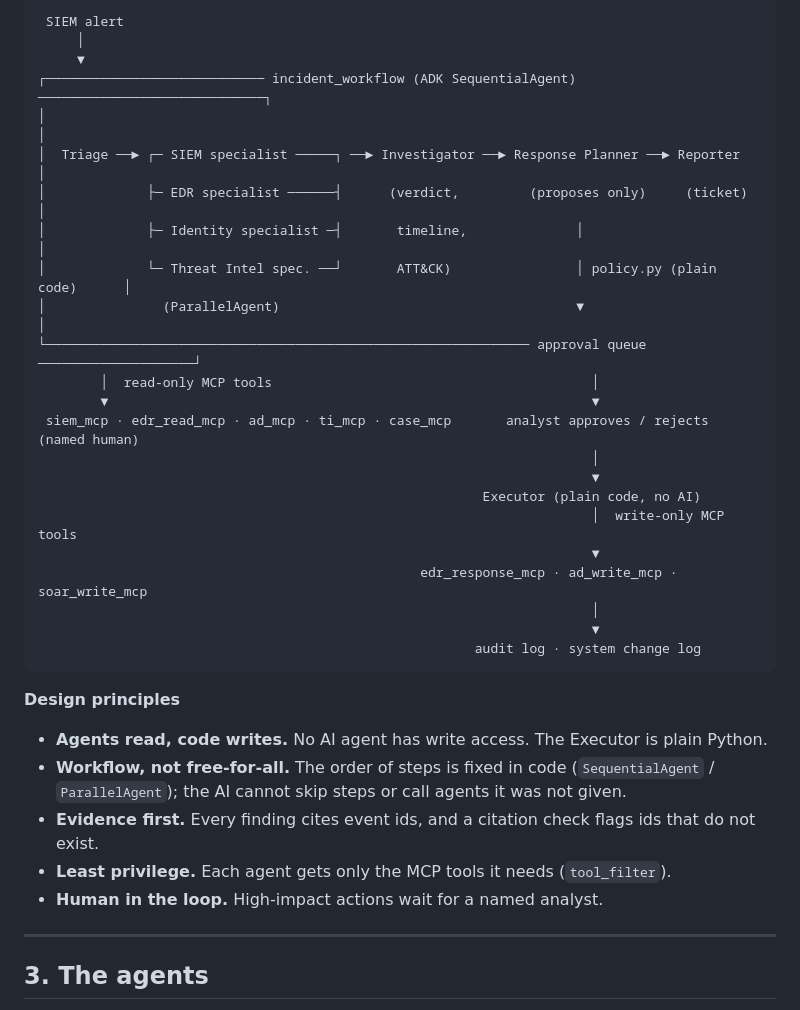
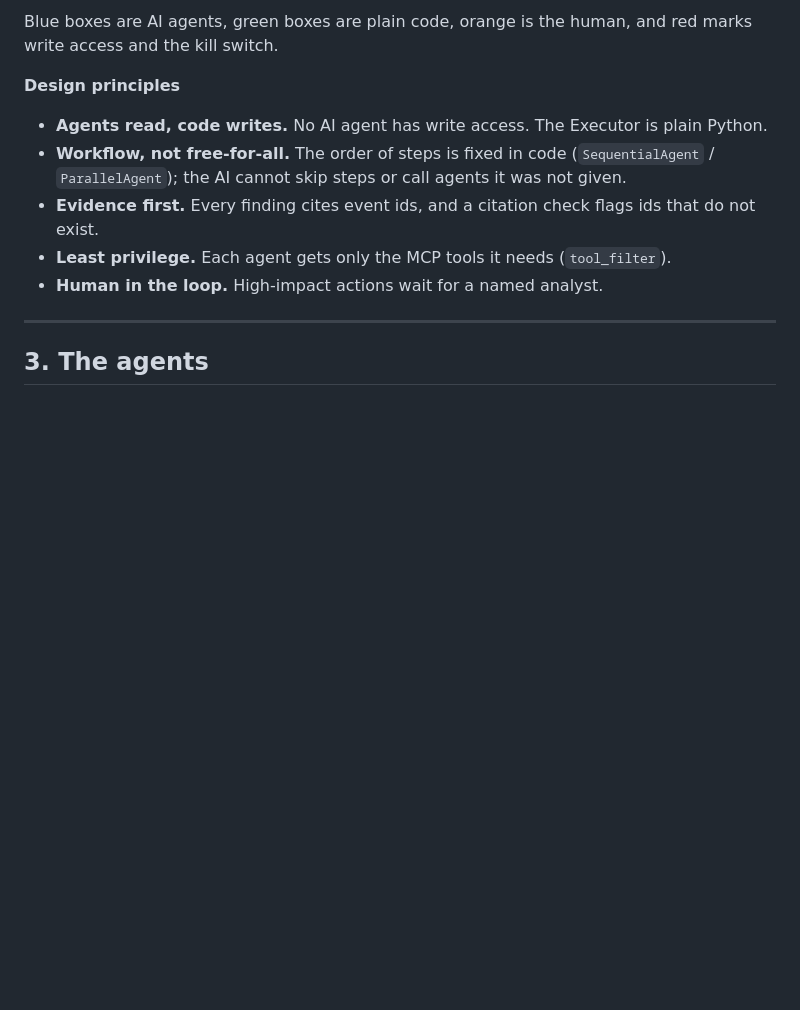
Before and after one commit to zessam/Secure-SOC-Agent, a Markdown page: README.md, the part around one of its changes. Rendered like a GitHub page; blank space fills up the shorter version.

Commit message:
readme-mairmaid

````diff
--- a/README.md
+++ b/README.md
@@ -45,28 +93,6 @@ Example: alert `ALR-A2-001`, *"Office application spawned encoded PowerShell on
 ```
- SIEM alert
-     │
-     ▼
-┌──────────────────────────── incident_workflow (ADK SequentialAgent) ─────────────────────────────┐
-│                                                                                                  │
-│  Triage ──► ┌─ SIEM specialist ─────┐ ──► Investigator ──► Response Planner ──► Reporter         │
-│             ├─ EDR specialist ──────┤      (verdict,         (proposes only)     (ticket)        │
-│             ├─ Identity specialist ─┤       timeline,              │                             │
-│             └─ Threat Intel spec. ──┘       ATT&CK)                │ policy.py (plain code)      │
-│               (ParallelAgent)                                      ▼                             │
-└────────────────────────────────────────────────────────────── approval queue ────────────────────┘
-        │  read-only MCP tools                                         │
-        ▼                                                              ▼
- siem_mcp · edr_read_mcp · ad_mcp · ti_mcp · case_mcp       analyst approves / rejects (named human)
-                                                                       │
-                                                                       ▼
-                                                         Executor (plain code, no AI)
-                                                                       │  write-only MCP tools
-                                                                       ▼
-                                                 edr_response_mcp · ad_write_mcp · soar_write_mcp
-                                                                       │
-                                                                       ▼
-                                                        audit log · system change log
-```
+
+Blue boxes are AI agents, green boxes are plain code, orange is the human, and red marks write access and the kill switch.
 
 **Design principles**
 - **Agents read, code writes.** No AI agent has write access. The Executor is plain Python.
````
Also changed, not shown: other parts of README.md (+48 -0 lines).
